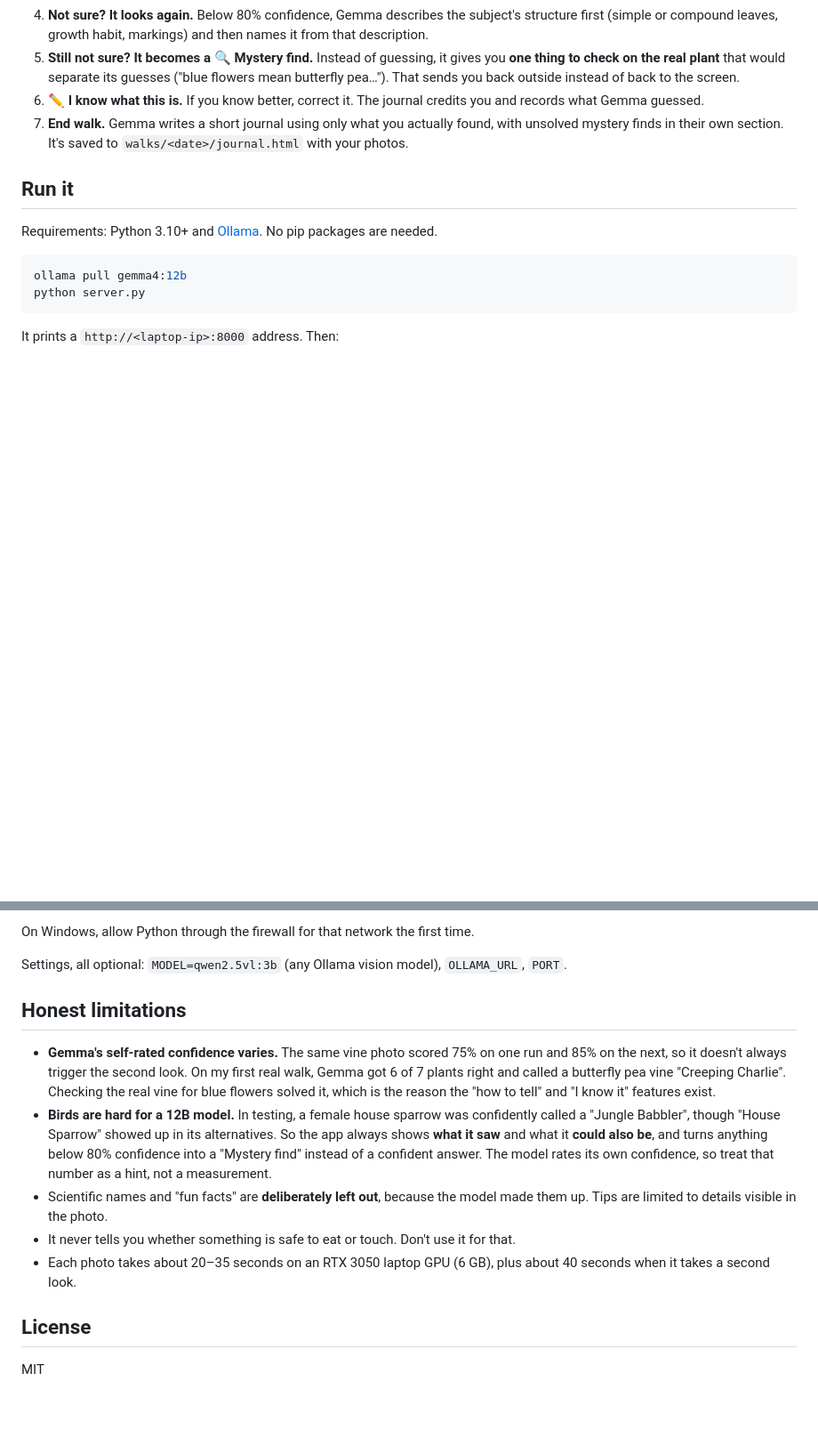
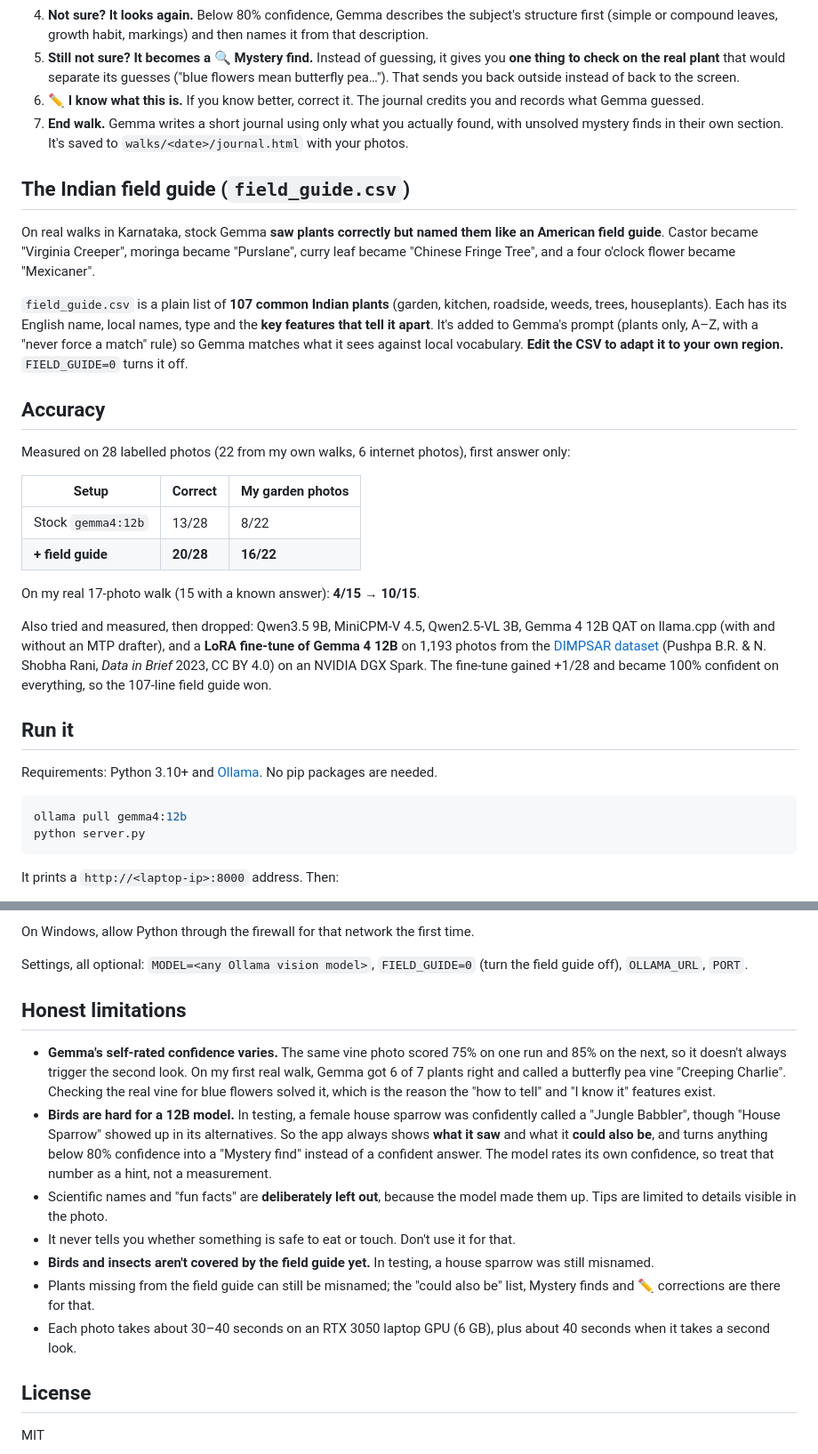
Before and after one commit to gajanand27-05/pocket-naturalist, a Markdown page: README.md, 2 parts joined by grey strips. Shown at 89% size. Rendered like a GitHub page; blank space fills up the shorter version.

Commit message:
README: Indian field guide, accuracy numbers, models tried
Documents field_guide.csv, the 13/28 -> 20/28 result (walk 4/15 -> 10/15),
the models and the DIMPSAR LoRA fine-tune that were measured and dropped
(DIMPSAR credited, CC BY 4.0), FIELD_GUIDE=0 and updated limitations.

```diff
--- a/README.md
+++ b/README.md
@@ -20,6 +20,25 @@ phone (browser) ──same Wi-Fi or hotspot, no internet──▶ laptop: server
 6. **✏️ I know what this is.** If you know better, correct it. The journal credits you and records what Gemma guessed.
 7. **End walk.** Gemma writes a short journal using only what you actually found, with unsolved mystery finds in their own section. It's saved to `walks/<date>/journal.html` with your photos.
 
+## The Indian field guide (`field_guide.csv`)
+
+On real walks in Karnataka, stock Gemma **saw plants correctly but named them like an American field guide**. Castor became "Virginia Creeper", moringa became "Purslane", curry leaf became "Chinese Fringe Tree", and a four o'clock flower became "Mexicaner".
+
+`field_guide.csv` is a plain list of **107 common Indian plants** (garden, kitchen, roadside, weeds, trees, houseplants). Each has its English name, local names, type and the **key features that tell it apart**. It's added to Gemma's prompt (plants only, A–Z, with a "never force a match" rule) so Gemma matches what it sees against local vocabulary. **Edit the CSV to adapt it to your own region.** `FIELD_GUIDE=0` turns it off.
+
+## Accuracy
+
+Measured on 28 labelled photos (22 from my own walks, 6 internet photos), first answer only:
+
+| Setup | Correct | My garden photos |
+|---|---|---|
+| Stock `gemma4:12b` | 13/28 | 8/22 |
+| **+ field guide** | **20/28** | **16/22** |
+
+On my real 17-photo walk (15 with a known answer): **4/15 → 10/15**.
+
+Also tried and measured, then dropped: Qwen3.5 9B, MiniCPM-V 4.5, Qwen2.5-VL 3B, Gemma 4 12B QAT on llama.cpp (with and without an MTP drafter), and a **LoRA fine-tune of Gemma 4 12B** on 1,193 photos from the [DIMPSAR dataset](https://data.mendeley.com/datasets/748f8jkphb) (Pushpa B.R. & N. Shobha Rani, *Data in Brief* 2023, CC BY 4.0) on an NVIDIA DGX Spark. The fine-tune gained +1/28 and became 100% confident on everything, so the 107-line field guide won.
+
 ## Run it
 
 Requirements: Python 3.10+ and [Ollama](https://ollama.com). No pip packages are needed.
@@ -37,7 +56,7 @@ It prints a `http://<laptop-ip>:8000` address. Then:
 
 On Windows, allow Python through the firewall for that network the first time.
 
-Settings, all optional: `MODEL=qwen2.5vl:3b` (any Ollama vision model), `OLLAMA_URL`, `PORT`.
+Settings, all optional: `MODEL=<any Ollama vision model>`, `FIELD_GUIDE=0` (turn the field guide off), `OLLAMA_URL`, `PORT`.
 
 ## Honest limitations
 
@@ -45,7 +64,9 @@ Settings, all optional: `MODEL=qwen2.5vl:3b` (any Ollama vision model), `OLLAMA_
 - **Birds are hard for a 12B model.** In testing, a female house sparrow was confidently called a "Jungle Babbler", though "House Sparrow" showed up in its alternatives. So the app always shows **what it saw** and what it **could also be**, and turns anything below 80% confidence into a "Mystery find" instead of a confident answer. The model rates its own confidence, so treat that number as a hint, not a measurement.
 - Scientific names and "fun facts" are **deliberately left out**, because the model made them up. Tips are limited to details visible in the photo.
 - It never tells you whether something is safe to eat or touch. Don't use it for that.
-- Each photo takes about 20–35 seconds on an RTX 3050 laptop GPU (6 GB), plus about 40 seconds when it takes a second look.
+- **Birds and insects aren't covered by the field guide yet.** In testing, a house sparrow was still misnamed.
+- Plants missing from the field guide can still be misnamed; the "could also be" list, Mystery finds and ✏️ corrections are there for that.
+- Each photo takes about 30–40 seconds on an RTX 3050 laptop GPU (6 GB), plus about 40 seconds when it takes a second look.
 
 ## License
 
```
